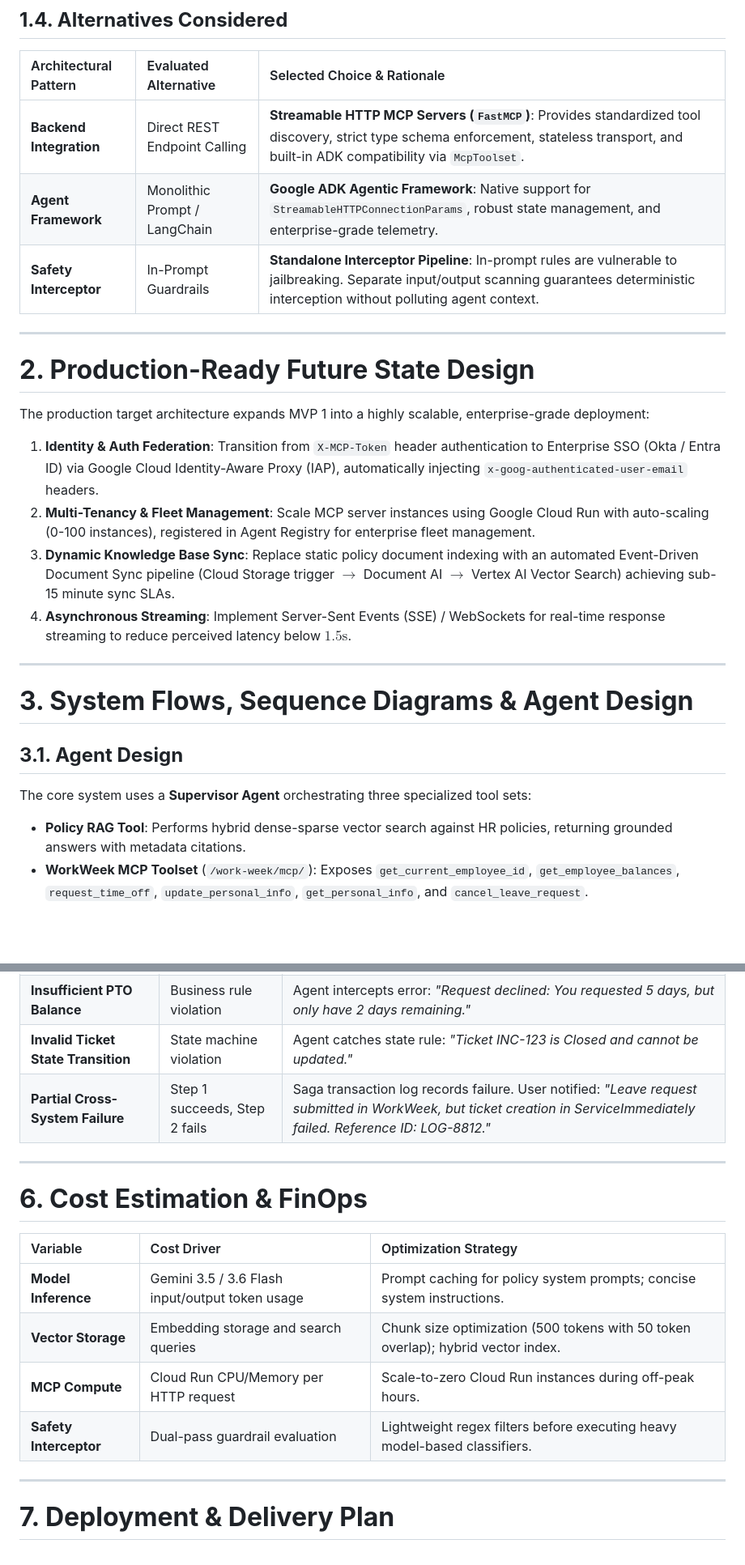
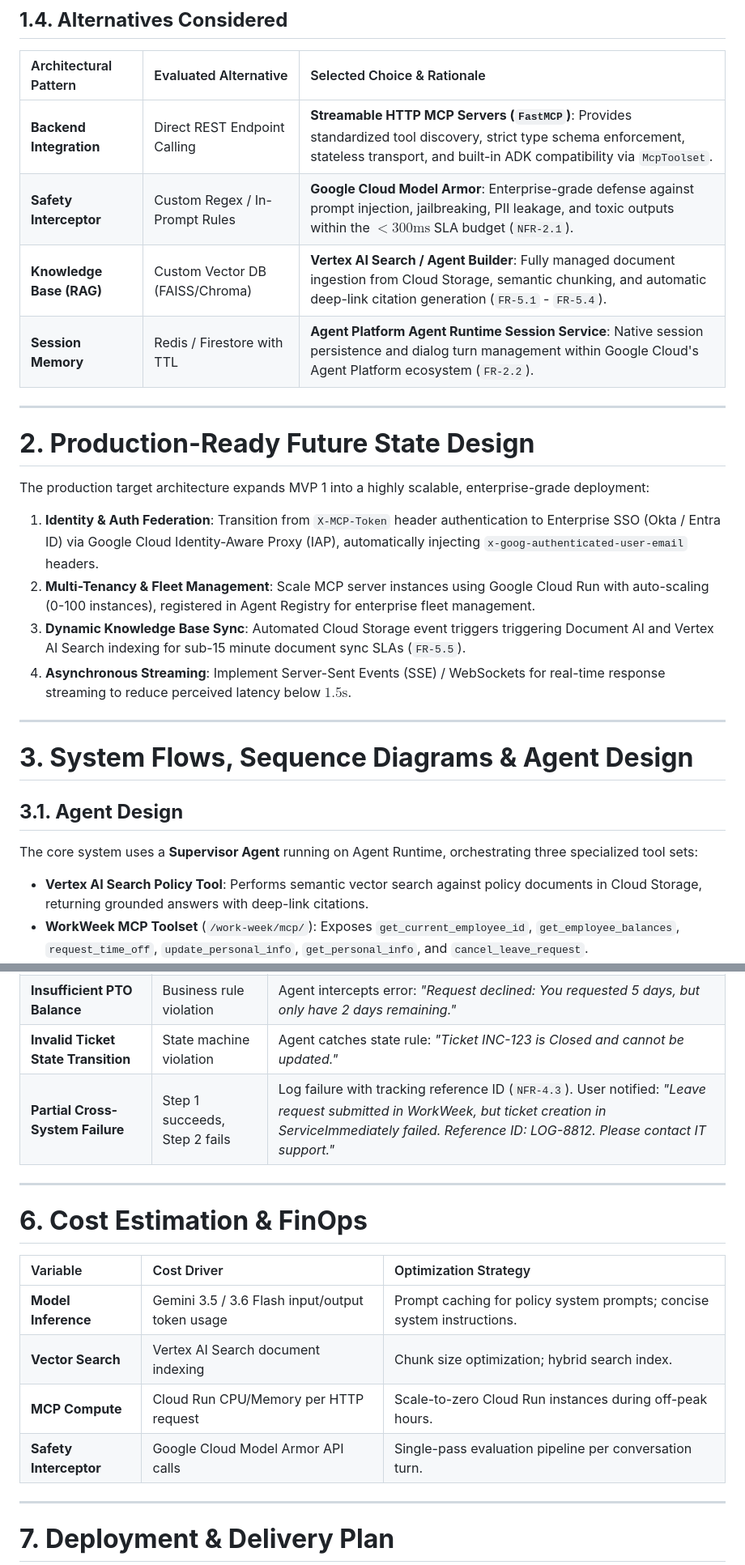
Before and after one commit to welkinwalker/elevate-bj-g4, a Markdown page: SDD_Project_Elevate.md, 2 parts joined by grey strips. Shown at 81% size. GitHub-like rendering; blank space fills up the shorter version.

```diff
--- a/SDD_Project_Elevate.md
+++ b/SDD_Project_Elevate.md
@@ -80,8 +83,9 @@ graph TD
 | Architectural Pattern | Evaluated Alternative | Selected Choice & Rationale |
 | :--- | :--- | :--- |
 | **Backend Integration** | Direct REST Endpoint Calling | **Streamable HTTP MCP Servers (`FastMCP`)**: Provides standardized tool discovery, strict type schema enforcement, stateless transport, and built-in ADK compatibility via `McpToolset`. |
-| **Agent Framework** | Monolithic Prompt / LangChain | **Google ADK Agentic Framework**: Native support for `StreamableHTTPConnectionParams`, robust state management, and enterprise-grade telemetry. |
-| **Safety Interceptor** | In-Prompt Guardrails | **Standalone Interceptor Pipeline**: In-prompt rules are vulnerable to jailbreaking. Separate input/output scanning guarantees deterministic interception without polluting agent context. |
+| **Safety Interceptor** | Custom Regex / In-Prompt Rules | **Google Cloud Model Armor**: Enterprise-grade defense against prompt injection, jailbreaking, PII leakage, and toxic outputs within the $< 300\text{ms}$ SLA budget (`NFR-2.1`). |
+| **Knowledge Base (RAG)** | Custom Vector DB (FAISS/Chroma) | **Vertex AI Search / Agent Builder**: Fully managed document ingestion from Cloud Storage, semantic chunking, and automatic deep-link citation generation (`FR-5.1` - `FR-5.4`). |
+| **Session Memory** | Redis / Firestore with TTL | **Agent Platform Agent Runtime Session Service**: Native session persistence and dialog turn management within Google Cloud's Agent Platform ecosystem (`FR-2.2`). |
 
 ---
 
@@ -90,7 +94,7 @@ graph TD
 The production target architecture expands MVP 1 into a highly scalable, enterprise-grade deployment:
 1. **Identity & Auth Federation**: Transition from `X-MCP-Token` header authentication to Enterprise SSO (Okta / Entra ID) via Google Cloud Identity-Aware Proxy (IAP), automatically injecting `x-goog-authenticated-user-email` headers.
 2. **Multi-Tenancy & Fleet Management**: Scale MCP server instances using Google Cloud Run with auto-scaling (0-100 instances), registered in Agent Registry for enterprise fleet management.
-3. **Dynamic Knowledge Base Sync**: Replace static policy document indexing with an automated Event-Driven Document Sync pipeline (Cloud Storage trigger $\rightarrow$ Document AI $\rightarrow$ Vertex AI Vector Search) achieving sub-15 minute sync SLAs.
+3. **Dynamic Knowledge Base Sync**: Automated Cloud Storage event triggers triggering Document AI and Vertex AI Search indexing for sub-15 minute document sync SLAs (`FR-5.5`).
 4. **Asynchronous Streaming**: Implement Server-Sent Events (SSE) / WebSockets for real-time response streaming to reduce perceived latency below $1.5\text{s}$.
 
 ---
@@ -98,8 +102,8 @@ The production target architecture expands MVP 1 into a highly scalable, enterpr
 # **3. System Flows, Sequence Diagrams & Agent Design**
 
 ## **3.1. Agent Design**
-The core system uses a **Supervisor Agent** orchestrating three specialized tool sets:
-* **Policy RAG Tool**: Performs hybrid dense-sparse vector search against HR policies, returning grounded answers with metadata citations.
+The core system uses a **Supervisor Agent** running on Agent Runtime, orchestrating three specialized tool sets:
+* **Vertex AI Search Policy Tool**: Performs semantic vector search against policy documents in Cloud Storage, returning grounded answers with deep-link citations.
 * **WorkWeek MCP Toolset** (`/work-week/mcp/`): Exposes `get_current_employee_id`, `get_employee_balances`, `request_time_off`, `update_personal_info`, `get_personal_info`, and `cancel_leave_request`.
 * **ServiceImmediately MCP Toolset** (`/service-immediately/mcp/`): Exposes `list_tickets`, `create_ticket`, `add_ticket_comment`, and `update_ticket_status`.
 
@@ -262,7 +266,7 @@ graph LR
 | **Transient Network Timeout / 5xx** | Backend service glitch | Automatic exponential backoff retry (up to 3 attempts). If persistent: *"WorkWeek is temporarily unavailable. Please try again shortly."* |
 | **Insufficient PTO Balance** | Business rule violation | Agent intercepts error: *"Request declined: You requested 5 days, but only have 2 days remaining."* |
 | **Invalid Ticket State Transition** | State machine violation | Agent catches state rule: *"Ticket INC-123 is Closed and cannot be updated."* |
-| **Partial Cross-System Failure** | Step 1 succeeds, Step 2 fails | Saga transaction log records failure. User notified: *"Leave request submitted in WorkWeek, but ticket creation in ServiceImmediately failed. Reference ID: LOG-8812."* |
+| **Partial Cross-System Failure** | Step 1 succeeds, Step 2 fails | Log failure with tracking reference ID (`NFR-4.3`). User notified: *"Leave request submitted in WorkWeek, but ticket creation in ServiceImmediately failed. Reference ID: LOG-8812. Please contact IT support."* |
 
 ---
 
@@ -271,9 +275,9 @@ graph LR
 | Variable | Cost Driver | Optimization Strategy |
 | :--- | :--- | :--- |
 | **Model Inference** | Gemini 3.5 / 3.6 Flash input/output token usage | Prompt caching for policy system prompts; concise system instructions. |
-| **Vector Storage** | Embedding storage and search queries | Chunk size optimization (500 tokens with 50 token overlap); hybrid vector index. |
+| **Vector Search** | Vertex AI Search document indexing | Chunk size optimization; hybrid search index. |
 | **MCP Compute** | Cloud Run CPU/Memory per HTTP request | Scale-to-zero Cloud Run instances during off-peak hours. |
-| **Safety Interceptor** | Dual-pass guardrail evaluation | Lightweight regex filters before executing heavy model-based classifiers. |
+| **Safety Interceptor** | Google Cloud Model Armor API calls | Single-pass evaluation pipeline per conversation turn. |
 
 ---
 
```
Also changed, not shown: other parts of SDD_Project_Elevate.md (+46 -41 lines).
